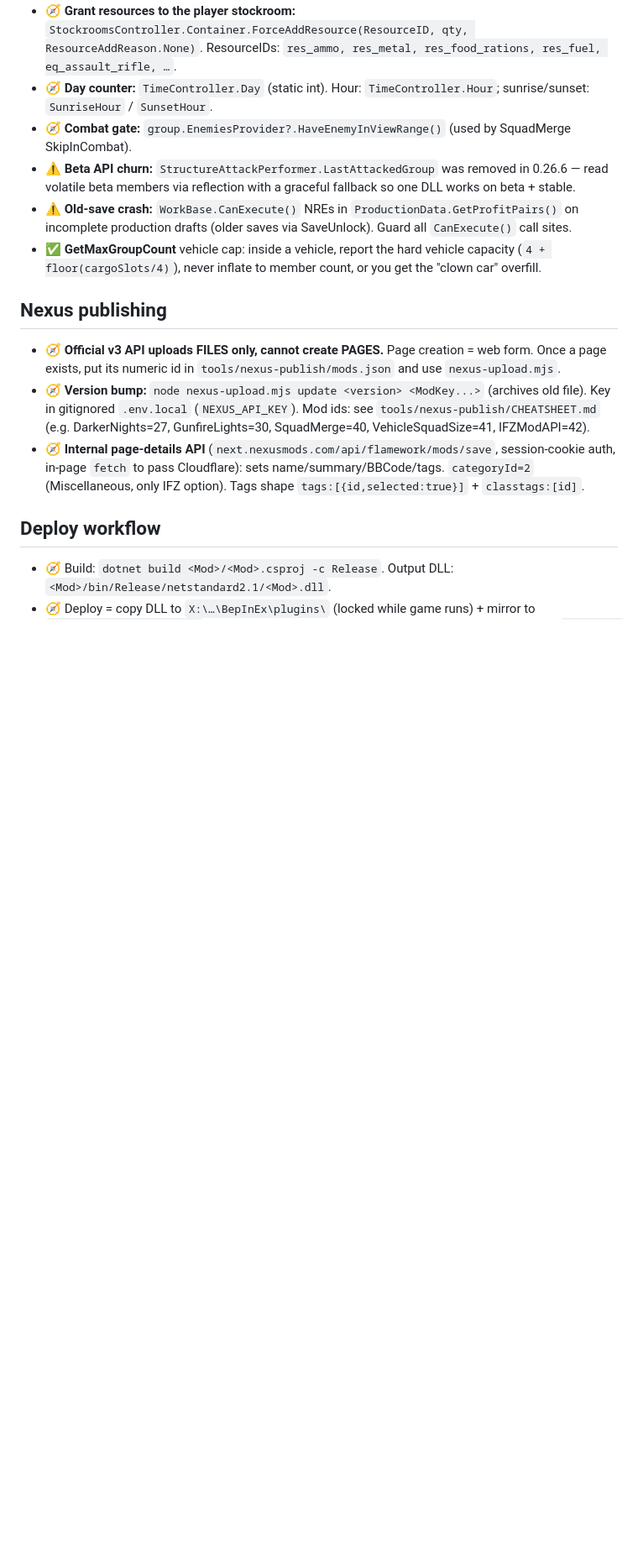
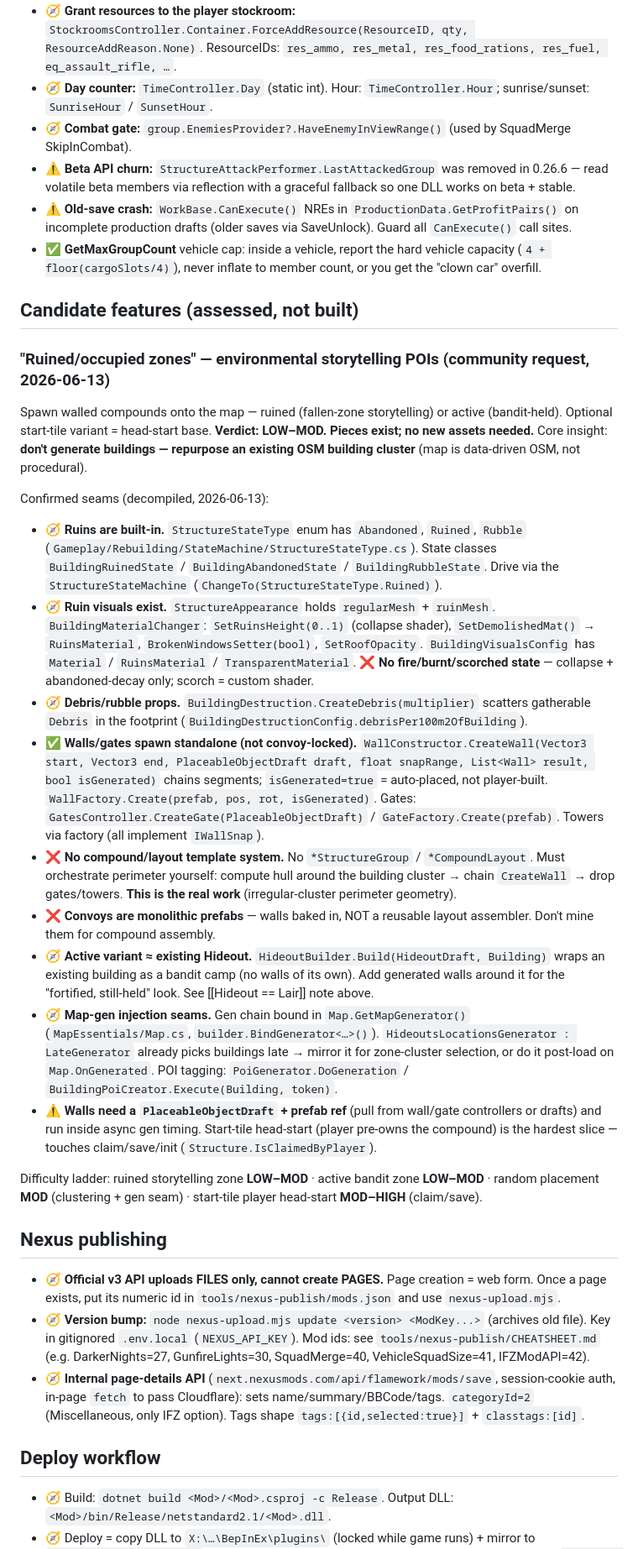
Before and after one commit to JaySNL/IFZMods, a Markdown page: MODDING_NOTES.md, the part around the change. Shown at 84% size. Drawn GitHub-style; blank space fills up the shorter version.

Commit message:
MODDING_NOTES: add Ruined/occupied-zones feature assessment (StructureStateType, WallConstructor, HideoutBuilder seams)
Co-Authored-By: Claude Opus 4.8 <noreply@anthropic.com>

```diff
--- a/MODDING_NOTES.md
+++ b/MODDING_NOTES.md
@@ -101,6 +101,52 @@ Legend: ✅ works · ❌ broken/inert · ⚠️ works-with-caveat · 🧭 how-to
 - ✅ **GetMaxGroupCount** vehicle cap: inside a vehicle, report the hard vehicle capacity
   (`4 + floor(cargoSlots/4)`), never inflate to member count, or you get the "clown car" overfill.
 
+## Candidate features (assessed, not built)
+
+### "Ruined/occupied zones" — environmental storytelling POIs (community request, 2026-06-13)
+
+Spawn walled compounds onto the map — ruined (fallen-zone storytelling) or active (bandit-held).
+Optional start-tile variant = head-start base. **Verdict: LOW–MOD. Pieces exist; no new assets
+needed.** Core insight: **don't generate buildings — repurpose an existing OSM building cluster**
+(map is data-driven OSM, not procedural).
+
+Confirmed seams (decompiled, 2026-06-13):
+- 🧭 **Ruins are built-in.** `StructureStateType` enum has `Abandoned`, `Ruined`, `Rubble`
+  (`Gameplay/Rebuilding/StateMachine/StructureStateType.cs`). State classes
+  `BuildingRuinedState` / `BuildingAbandonedState` / `BuildingRubbleState`. Drive via the
+  `StructureStateMachine` (`ChangeTo(StructureStateType.Ruined)`).
+- 🧭 **Ruin visuals exist.** `StructureAppearance` holds `regularMesh` + `ruinMesh`.
+  `BuildingMaterialChanger`: `SetRuinsHeight(0..1)` (collapse shader), `SetDemolishedMat()` →
+  `RuinsMaterial`, `BrokenWindowsSetter(bool)`, `SetRoofOpacity`. `BuildingVisualsConfig` has
+  `Material` / `RuinsMaterial` / `TransparentMaterial`. ❌ **No fire/burnt/scorched state** —
+  collapse + abandoned-decay only; scorch = custom shader.
+- 🧭 **Debris/rubble props.** `BuildingDestruction.CreateDebris(multiplier)` scatters gatherable
+  `Debris` in the footprint (`BuildingDestructionConfig.debrisPer100m2OfBuilding`).
+- ✅ **Walls/gates spawn standalone (not convoy-locked).**
+  `WallConstructor.CreateWall(Vector3 start, Vector3 end, PlaceableObjectDraft draft, float snapRange,
+  List<Wall> result, bool isGenerated)` chains segments; `isGenerated=true` = auto-placed, not
+  player-built. `WallFactory.Create(prefab, pos, rot, isGenerated)`. Gates:
+  `GatesController.CreateGate(PlaceableObjectDraft)` / `GateFactory.Create(prefab)`. Towers via
+  factory (all implement `IWallSnap`).
+- ❌ **No compound/layout template system.** No `*StructureGroup` / `*CompoundLayout`. Must
+  orchestrate perimeter yourself: compute hull around the building cluster → chain `CreateWall`
+  → drop gates/towers. **This is the real work** (irregular-cluster perimeter geometry).
+- ❌ **Convoys are monolithic prefabs** — walls baked in, NOT a reusable layout assembler. Don't
+  mine them for compound assembly.
+- 🧭 **Active variant ≈ existing Hideout.** `HideoutBuilder.Build(HideoutDraft, Building)` wraps an
+  existing building as a bandit camp (no walls of its own). Add generated walls around it for the
+  "fortified, still-held" look. See [[Hideout == Lair]] note above.
+- 🧭 **Map-gen injection seams.** Gen chain bound in `Map.GetMapGenerator()` (`MapEssentials/Map.cs`,
+  `builder.BindGenerator<…>()`). `HideoutsLocationsGenerator : LateGenerator` already picks buildings
+  late → mirror it for zone-cluster selection, or do it post-load on `Map.OnGenerated`. POI tagging:
+  `PoiGenerator.DoGeneration` / `BuildingPoiCreator.Execute(Building, token)`.
+- ⚠️ **Walls need a `PlaceableObjectDraft` + prefab ref** (pull from wall/gate controllers or drafts)
+  and run inside async gen timing. Start-tile head-start (player pre-owns the compound) is the
+  hardest slice — touches claim/save/init (`Structure.IsClaimedByPlayer`).
+
+Difficulty ladder: ruined storytelling zone **LOW–MOD** · active bandit zone **LOW–MOD** · random
+placement **MOD** (clustering + gen seam) · start-tile player head-start **MOD–HIGH** (claim/save).
+
 ## Nexus publishing
 
 - 🧭 **Official v3 API uploads FILES only, cannot create PAGES.** Page creation = web form. Once a
```
